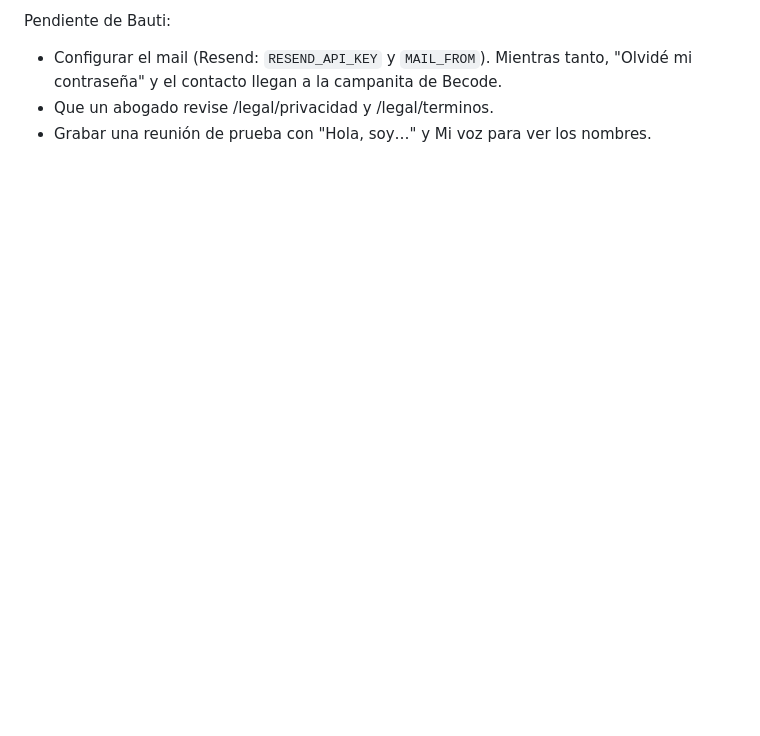
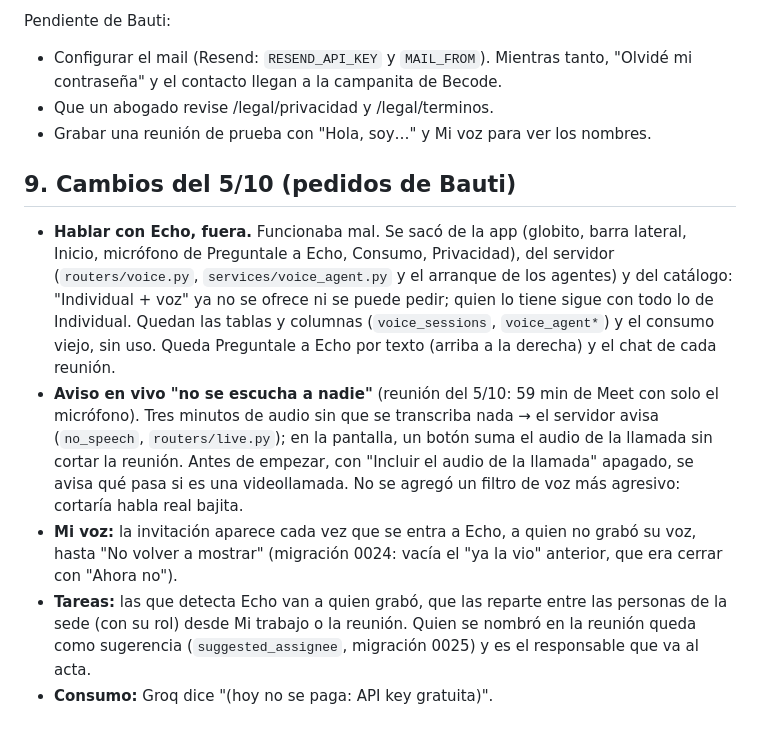
Before and after one commit to becodeb/echo2, a Markdown page: docs/plan-correcciones.md, the part around the change. GitHub-like rendering; blank space fills up the shorter version.

Commit message:
Plan: cambios del 5/10
Co-Authored-By: Claude Opus 5.5 <noreply@anthropic.com>
Claude-Session: https://claude.ai/code/session_0111ydVa7wv8iwTNf453tiXr

```diff
--- a/docs/plan-correcciones.md
+++ b/docs/plan-correcciones.md
@@ -480,3 +480,29 @@ Pendiente de Bauti:
   tanto, "Olvidé mi contraseña" y el contacto llegan a la campanita de Becode.
 - Que un abogado revise /legal/privacidad y /legal/terminos.
 - Grabar una reunión de prueba con "Hola, soy…" y Mi voz para ver los nombres.
+
+## 9. Cambios del 5/10 (pedidos de Bauti)
+
+- **Hablar con Echo, fuera.** Funcionaba mal. Se sacó de la app (globito,
+  barra lateral, Inicio, micrófono de Preguntale a Echo, Consumo, Privacidad),
+  del servidor (`routers/voice.py`, `services/voice_agent.py` y el arranque de
+  los agentes) y del catálogo: "Individual + voz" ya no se ofrece ni se puede
+  pedir; quien lo tiene sigue con todo lo de Individual. Quedan las tablas y
+  columnas (`voice_sessions`, `voice_agent*`) y el consumo viejo, sin uso.
+  Queda Preguntale a Echo por texto (arriba a la derecha) y el chat de cada
+  reunión.
+- **Aviso en vivo "no se escucha a nadie"** (reunión del 5/10: 59 min de Meet
+  con solo el micrófono). Tres minutos de audio sin que se transcriba nada →
+  el servidor avisa (`no_speech`, `routers/live.py`); en la pantalla, un botón
+  suma el audio de la llamada sin cortar la reunión. Antes de empezar, con
+  "Incluir el audio de la llamada" apagado, se avisa qué pasa si es una
+  videollamada. No se agregó un filtro de voz más agresivo: cortaría habla
+  real bajita.
+- **Mi voz:** la invitación aparece cada vez que se entra a Echo, a quien no
+  grabó su voz, hasta "No volver a mostrar" (migración 0024: vacía el "ya la
+  vio" anterior, que era cerrar con "Ahora no").
+- **Tareas:** las que detecta Echo van a quien grabó, que las reparte entre las
+  personas de la sede (con su rol) desde Mi trabajo o la reunión. Quien se
+  nombró en la reunión queda como sugerencia (`suggested_assignee`, migración
+  0025) y es el responsable que va al acta.
+- **Consumo:** Groq dice "(hoy no se paga: API key gratuita)".
```
